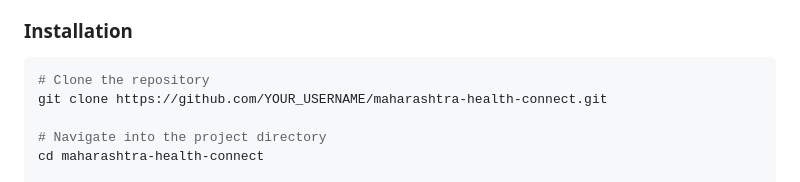
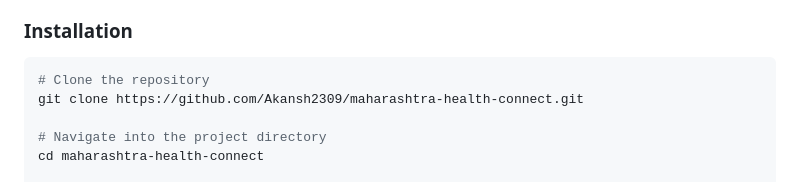
Before and after one commit to Akansh2309/maharashtra-health-connect, a Markdown page: README.md, the part around the change. Drawn GitHub-style.

Commit message:
docs: update clone URL with actual GitHub username

````diff
--- a/README.md
+++ b/README.md
@@ -140,7 +140,7 @@ maharashtra-health-connect/
 
 ```bash
 # Clone the repository
-git clone https://github.com/YOUR_USERNAME/maharashtra-health-connect.git
+git clone https://github.com/Akansh2309/maharashtra-health-connect.git
 
 # Navigate into the project directory
 cd maharashtra-health-connect
````
